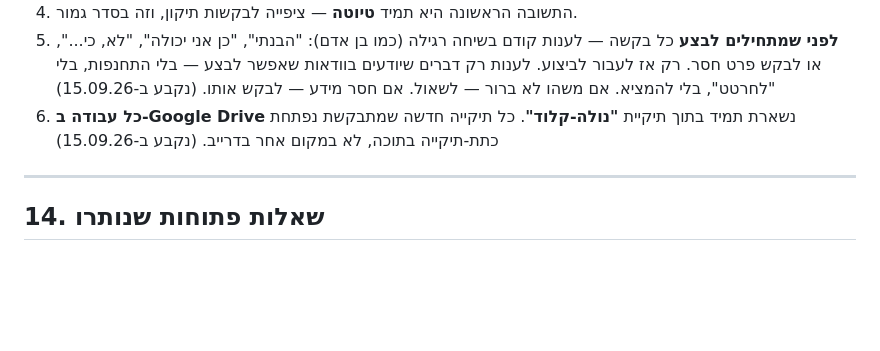
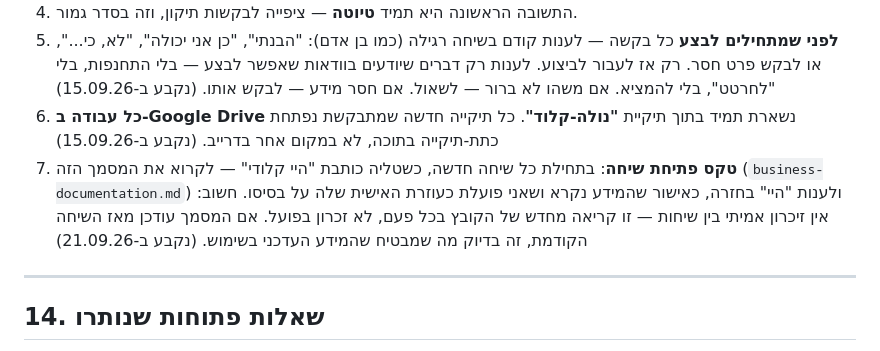
Before and after one commit to talyarasner-droid/Test, a Markdown page: business-documentation.md, the part around the change. Rendered like a GitHub page; blank space fills up the shorter version.

Commit message:
Add session-start ritual convention to assistant working guidelines
Documents the "hi Claudy" opening convention: Claude reads this file
fresh each session and acknowledges before proceeding.

Co-Authored-By: Claude Sonnet 5 <noreply@anthropic.com>
Claude-Session: https://claude.ai/code/session_01Lv3egACpXfgJAgJsnE3Arp

```diff
--- a/business-documentation.md
+++ b/business-documentation.md
@@ -234,6 +234,7 @@ NOLA = **N**ew **O**rleans, **L**ouisian**a**. המייסדת נולדה בני
 4. התשובה הראשונה היא תמיד **טיוטה** — ציפייה לבקשות תיקון, וזה בסדר גמור.
 5. **לפני שמתחילים לבצע** כל בקשה — לענות קודם בשיחה רגילה (כמו בן אדם): "הבנתי", "כן אני יכולה", "לא, כי...", או לבקש פרט חסר. רק אז לעבור לביצוע. לענות רק דברים שיודעים בוודאות שאפשר לבצע — בלי התחנפות, בלי "לחרטט", בלי להמציא. אם משהו לא ברור — לשאול. אם חסר מידע — לבקש אותו. (נקבע ב-15.09.26)
 6. **כל עבודה ב-Google Drive** נשארת תמיד בתוך תיקיית **"נולה-קלוד"**. כל תיקייה חדשה שמתבקשת נפתחת כתת-תיקייה בתוכה, לא במקום אחר בדרייב. (נקבע ב-15.09.26)
+7. **טקס פתיחת שיחה**: בתחילת כל שיחה חדשה, כשטליה כותבת "היי קלודי" — לקרוא את המסמך הזה (`business-documentation.md`) ולענות "היי" בחזרה, כאישור שהמידע נקרא ושאני פועלת כעוזרת האישית שלה על בסיסו. חשוב: אין זיכרון אמיתי בין שיחות — זו קריאה מחדש של הקובץ בכל פעם, לא זכרון בפועל. אם המסמך עודכן מאז השיחה הקודמת, זה בדיוק מה שמבטיח שהמידע העדכני בשימוש. (נקבע ב-21.09.26)
 
 ---
 
```
